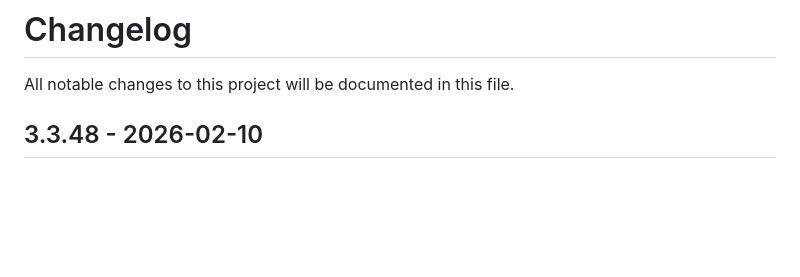
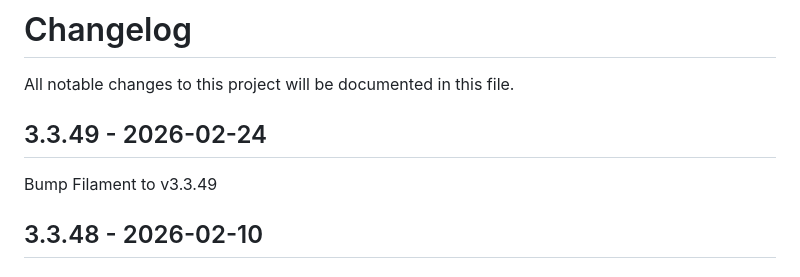
Before and after one commit to jeffersongoncalves/teamkit, a Markdown page: CHANGELOG.md, the part around the change. Drawn GitHub-style; blank space fills up the shorter version.

Commit message:
Update CHANGELOG

```diff
--- a/CHANGELOG.md
+++ b/CHANGELOG.md
@@ -1,6 +1,10 @@
 # Changelog
 
 All notable changes to this project will be documented in this file.
+
+## 3.3.49 - 2026-02-24
+
+Bump Filament to v3.3.49
 
 ## 3.3.48 - 2026-02-10
 
```
